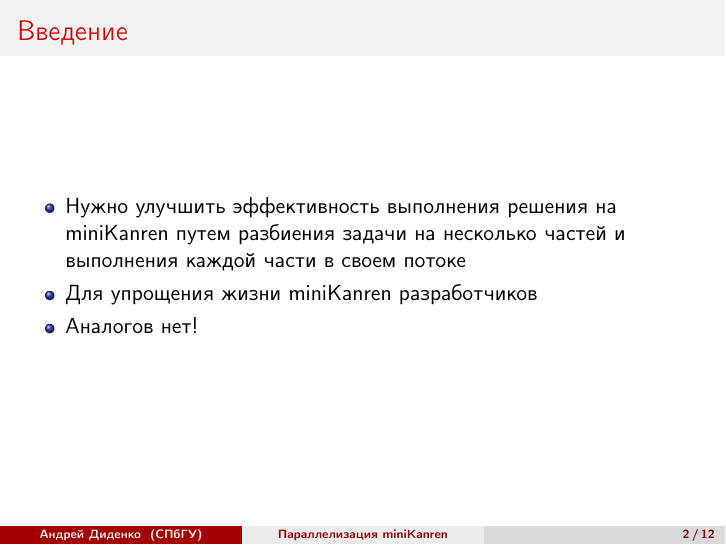
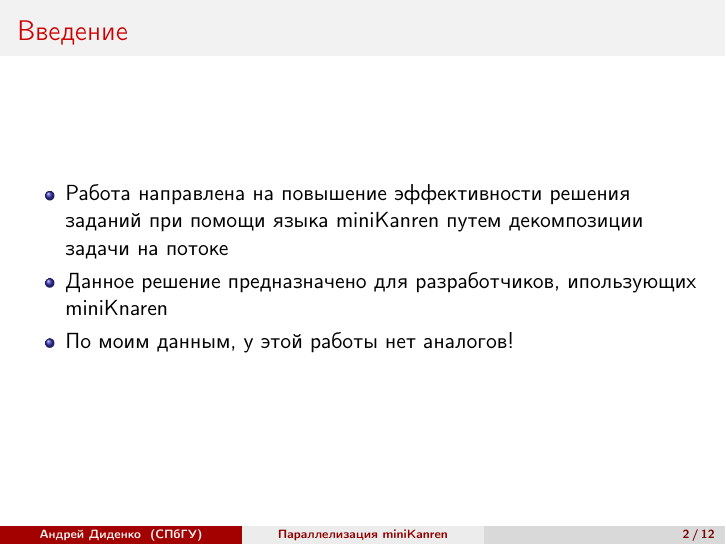
Before and after one commit to K0lba/report_presentation_template, LaTeX slides (report_presentation_template/presentation.tex): page 2 of 14. Compiled offline with pdfLaTeX.

Commit message:
second try

```diff
--- a/report_presentation_template/presentation.tex
+++ b/report_presentation_template/presentation.tex
@@ -76,11 +76,11 @@
 \begin{frame}[fragile]
   \frametitle{Введение}
   \begin{itemize}
-    \item Нужно улучшить эффективность выполнения решения на miniKanren путем разбиения задачи на несколько частей и выполнения каждой части в своем потоке
+    \item Работа направлена на повышение эффективности решения заданий при помощи языка miniKanren путем декомпозиции задачи на потоке
           % Краткий обзор тематики работы (как вариант --- устно, пока показывается титульный слайд)
-    \item Для упрощения жизни miniKanren разработчиков
+    \item Данное решение предназначено для разработчиков, ипользующих miniKnaren
           % Не нужно определять общеизвестные понятия
-    \item Аналогов нет!
+    \item По моим данным, у этой работы нет аналогов!
           % Применимость/полезность данной работы, обоснование выбора именно этой темы
           % \item Если тема похожа на темы других работ (в том числе прошлых лет), надо явно описать разницу
   \end{itemize}
```
Also changed, not shown: report_presentation_template/presentation.pdf, 3 other files.
